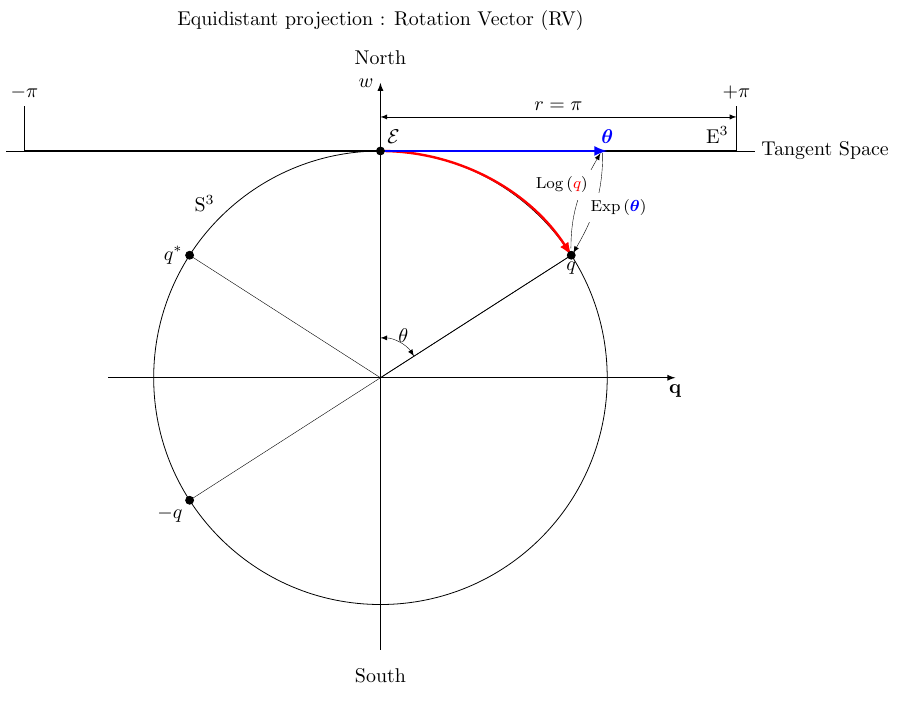
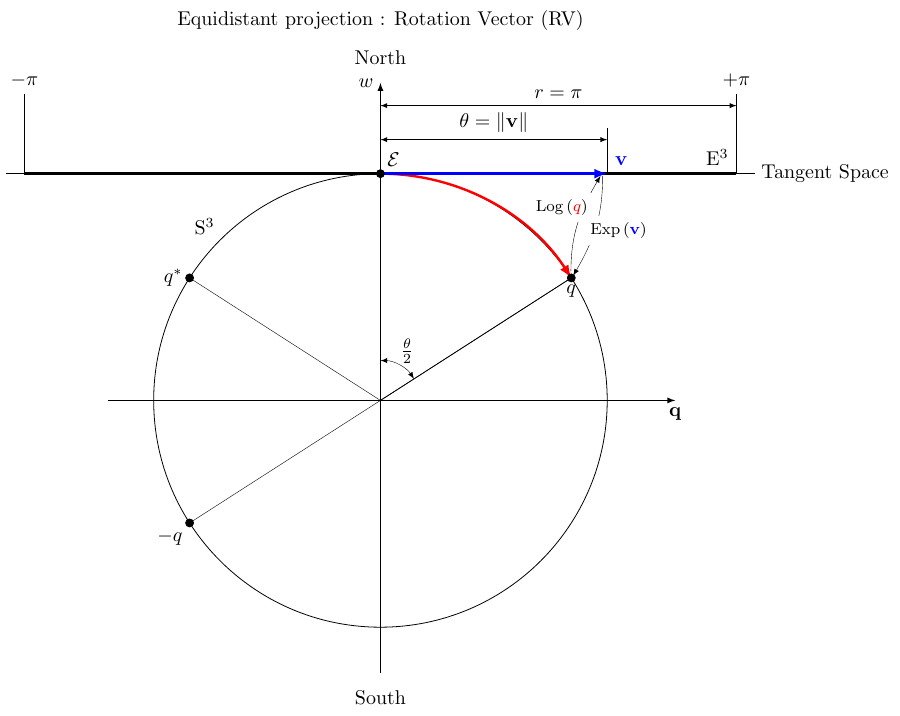
Before and after one commit to shuyong/study-notes-math, a LaTeX figure (Lie/notes/01/fig2d-31.tex): the whole page. Compiled offline with pdfLaTeX.

Commit message:
小修改。

```diff
--- a/Lie/notes/01/fig2d-31.tex
+++ b/Lie/notes/01/fig2d-31.tex
@@ -9,11 +9,11 @@
 
 % Draw x and y axis lines
 \draw [->,>=latex] (-1.2,0) -- (1.3,0) node [below] {$\mathbf{q}$};
-\draw [->,>=latex] (0,-1.2) -- (0,1.3) node [left] {$w$};
-\node [above] at (0, 1.35) {North};
+\draw [->,>=latex] (0,-1.2) -- (0,1.40) node [left] {$w$};
+\node [above] at (0, 1.45) {North};
 \node [below] at (0,-1.25) {South};
 \node[above left] at (-0.7,0.7) {$\mathrm{S}^{3}$};
-\node[above] at (0.0,1.50) {Equidistant projection : Rotation Vector (RV)};
+\node[above] at (0.0,1.60) {Equidistant projection : Rotation Vector (RV)};
 
 % Draw a circle at the origin of radius 1
 \draw (0,0) circle (1);
@@ -21,7 +21,7 @@
 % Draw a red arc at the origin of radius 1
 \draw [->,>=latex] [very thick, red] (0,1) arc (90:90-1*180/3.1415926:1);
 \draw [->,>=latex] [very thin] (0.98,0.99) to [out=270,in=60] (0.85,0.55) ;
-\node [fill=white] at (1.05,0.75) {\footnotesize$\mathrm{Exp}\left( \color{blue}\boldsymbol{\theta}\color{black} \right)$} ;
+\node [fill=white] at (1.05,0.75) {\footnotesize$\mathrm{Exp}\left( \color{blue}\mathbf{v}\color{black} \right)$} ;
 \draw [->,>=latex] [very thin] (0.84,0.57) to [out=90,in=240] (0.97,0.99) ;
 \node [fill=white] at (0.80,0.85) {\footnotesize$\mathrm{Log}\left( \color{red}q\color{black} \right)$} ;
 
@@ -29,18 +29,20 @@
   ( 0.8415, 0.5403) coordinate (a)
   -- (0,0) coordinate (b)
   -- (0,1) coordinate (c)
-  pic["$\theta$", draw=black, very thin, <->,>=latex, angle eccentricity=1.2, angle radius=20]
+  pic["$\frac{\theta}{2}$", draw=black, very thin, <->,>=latex, angle eccentricity=1.4, angle radius=20]
   {angle=a--b--c};
 
 %\draw [very thin, dashed] (0.5403,0) -- (0.5403,0.8415) ;
 \draw [very thin] (-1.65, 1) -- ( 1.65, 1) node[right] {Tangent Space} ;
-\draw [very thin] ( 1.570, 1.00) -- ( 1.570, 1.20) node[above] {$+\pi$} ;
-\draw [very thin] (-1.570, 1.00) -- (-1.570, 1.20) node[above] {$-\pi$} ;
-\draw [<->,>=latex] [very thin] (0.0, 1.15) -- node[above] {$r=\pi$} (1.570, 1.15) ;
+\draw [very thin] ( 1.570, 1.00) -- ( 1.570, 1.35) node[above] {$+\pi$} ;
+\draw [very thin] (-1.570, 1.00) -- (-1.570, 1.35) node[above] {$-\pi$} ;
+\draw [<->,>=latex] [very thin] (0.0, 1.30) -- node[above] {$r=\pi$} (1.570, 1.30) ;
+\draw [very thin] ( 1.00, 1.00) -- ( 1.00, 1.20) ;
+\draw [<->,>=latex] [very thin] (0.00, 1.15) -- node[above] {$\theta = \left\Vert \mathbf{v} \right\Vert$} (1.00, 1.15) ;
 \draw [very thick] (-1.570,1) -- (1.570,1) node[above left] {$\mathrm{E}^{3}$} ;
 \draw [very thin] (0,0) -- ( 0.8415, 0.5403) ;
 \draw [very thin] (0,0) -- (-0.8415, 0.5403) ;
-\draw [very thick, ->, >=latex, blue] (0,1) -- (1,1) node[above] {$\boldsymbol{\theta}$} ;
+\draw [very thick, ->, >=latex, blue] (0,1) -- (1,1) node[above right] {$\mathbf{v}$} ;
 \filldraw[black] ( 0.8415, 0.5403) circle (0.5pt) node[below] {$q$} ;
 \filldraw[black] (-0.8415, 0.5403) circle (0.5pt) node[left ] {$q^*$} ;
 \draw [very thin] (0,0) -- (-0.8415,-0.5403) ;
```
Also changed, not shown: Lie/1906.07795/method.tex (+1 -1 lines), Lie/quick-guide.md (+1 -1 lines), kalman/ESKF/10/1812/localization.tex (+1 -1 lines), kalman/ESKF/10/1812/manifolds.tex (+1 -1 lines), Lie/1906.07795/README.md, Lie/GTSAM/减少不确定性的不确定性.pdf, Lie/notes/01/fig2d-31.pdf, Lie/notes/01/fig2d-31.png, LinearAlgebra/notes/02/Least-squares.pdf, 6 other files.
